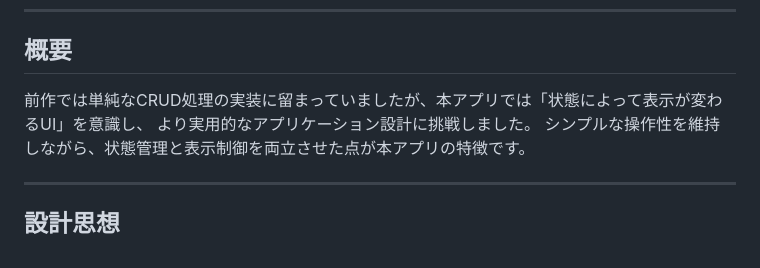
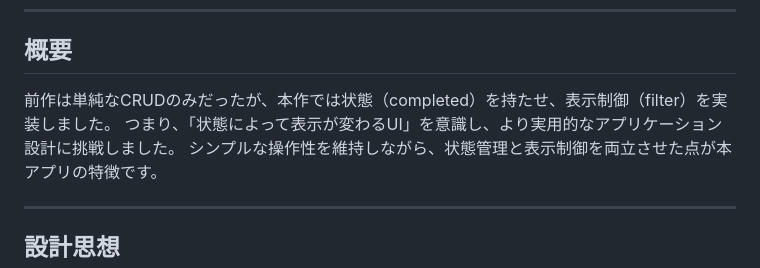
Before and after one commit to omiu-de-ta/todo-app, a Markdown page: README.md, the part around the change. Drawn GitHub-style.

```diff
--- a/README.md
+++ b/README.md
@@ -12,8 +12,8 @@ https://omiu-de-ta.github.io/todo-app/
 ----
 
 ## 概要
-前作では単純なCRUD処理の実装に留まっていましたが、本アプリでは「状態によって表示が変わるUI」を意識し、
-より実用的なアプリケーション設計に挑戦しました。
+前作は単純なCRUDのみだったが、本作では状態（completed）を持たせ、表示制御（filter）を実装しました。
+つまり、「状態によって表示が変わるUI」を意識し、より実用的なアプリケーション設計に挑戦しました。
 シンプルな操作性を維持しながら、状態管理と表示制御を両立させた点が本アプリの特徴です。
 
 ----
```
